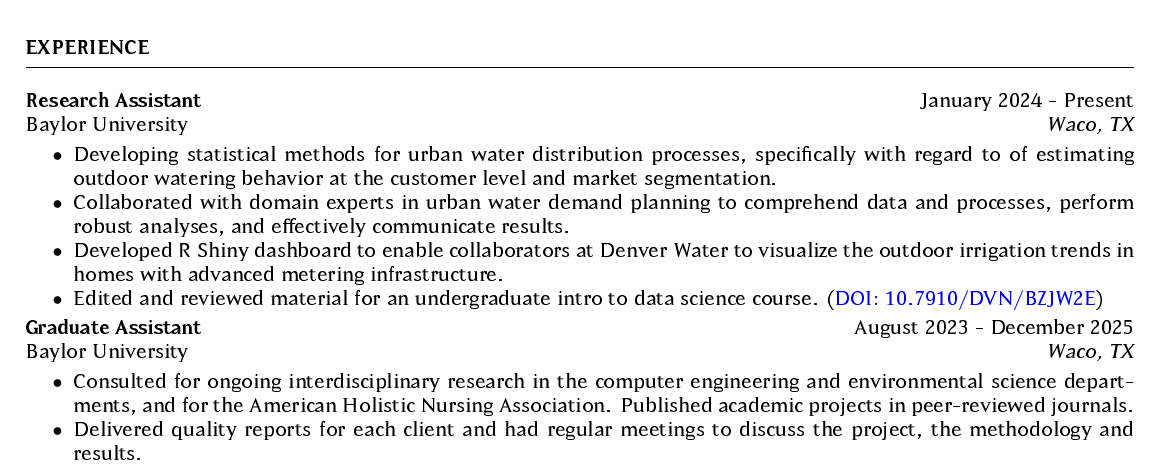
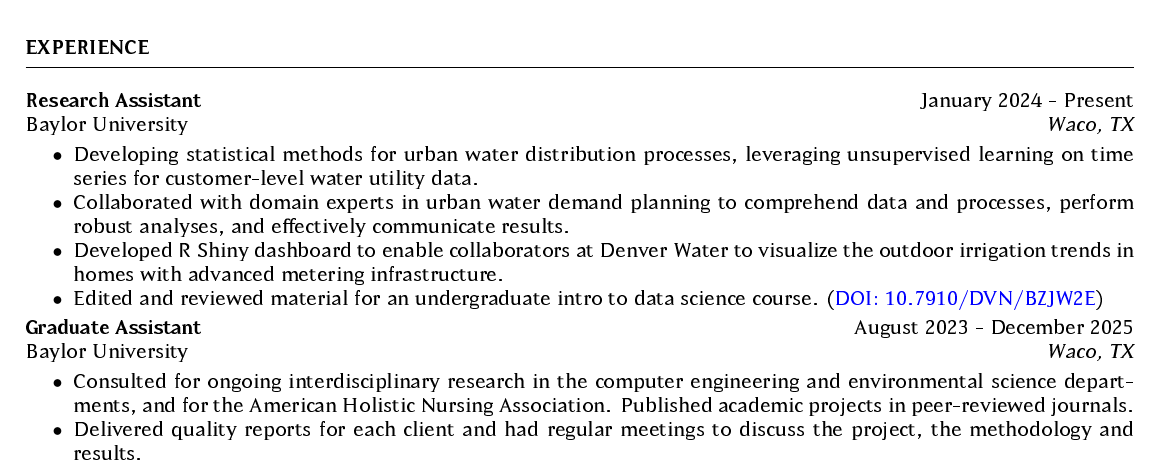
Before and after one commit to carsonslater/slater-cv, a LaTeX CV (slater-resume/slater-resume.tex): part of the page, cut so that both start at the same text. The pictures show the PDF file slater-resume/slater-resume.pdf that the author committed with the source.

Commit message:
fixed typo

```diff
--- a/slater-resume/slater-resume.tex
+++ b/slater-resume/slater-resume.tex
@@ -56,7 +56,7 @@ Research involves developing statistical methods for time series clustering with
 Baylor University \hfill \textit{Waco, TX}
  \begin{itemize}
     \itemsep -3pt {}
-     \item Developing statistical methods for urban water distribution processes, specifically with regard to of estimating outdoor watering behavior at the customer level and market segmentation.
+     \item Developing statistical methods for urban water distribution processes, leveraging unsupervised learning on time series for customer-level water utility data.
      \item Collaborated with domain experts in urban water demand planning to comprehend data and processes, perform robust analyses, and effectively communicate results.
      \item Developed \textsf{R} Shiny dashboard to enable collaborators at Denver Water to visualize the outdoor irrigation trends in homes with advanced metering infrastructure.
      \item Edited and reviewed material for an undergraduate intro to data science course. (\href{https://doi.org/10.7910/DVN/BZJW2E}{DOI: 10.7910/DVN/BZJW2E})
```
Also changed, not shown: slater-resume/slater-resume.pdf.
